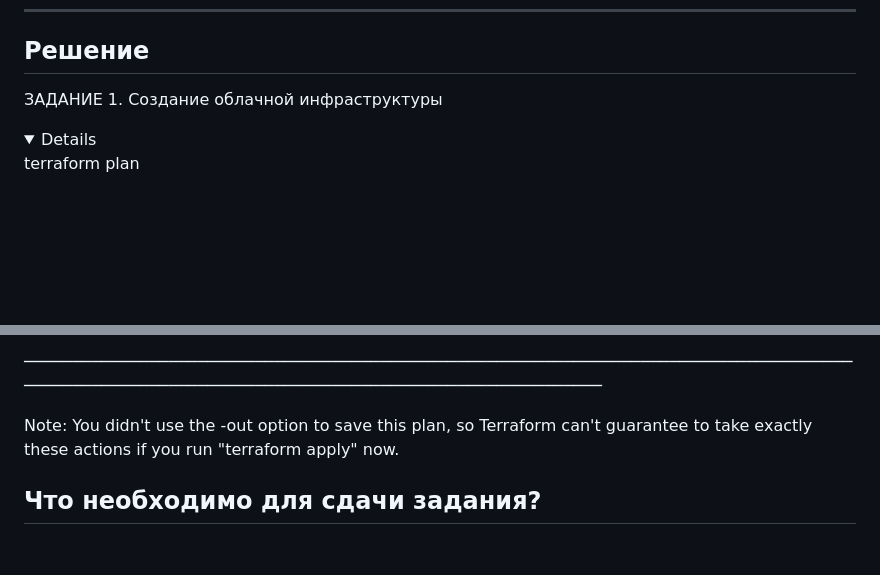
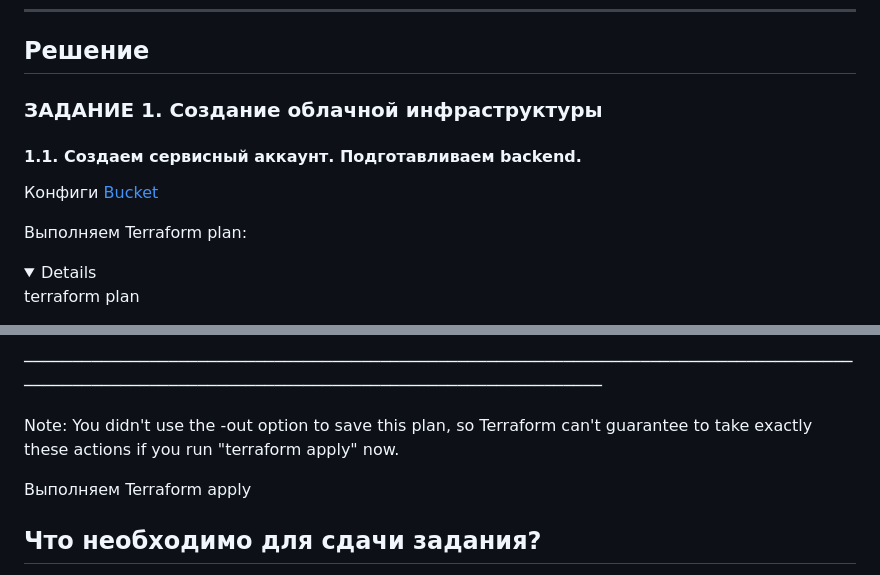
Before and after one commit to Qshar1408/Diplomnaya_rabota_2026, a Markdown page: README.md, 2 parts joined by grey strips. GitHub-like rendering; folded sections open; blank space fills up the shorter version.

Commit message:
add README v0.0.4

```diff
--- a/README.md
+++ b/README.md
@@ -137,7 +137,13 @@
 
 ## Решение
 
-ЗАДАНИЕ 1. Создание облачной инфраструктуры
+### ЗАДАНИЕ 1. Создание облачной инфраструктуры
+
+#### 1.1. Создаем сервисный аккаунт. Подготавливаем backend.
+
+Конфиги [Bucket](https://github.com/Qshar1408/Diplomnaya_rabota_2026/tree/main/bucket)
+
+Выполняем Terraform plan:
 
 <details>
 
@@ -257,6 +263,10 @@ now.
 
 </details>
 
+Выполняем Terraform apply
+
+
+
 ## Что необходимо для сдачи задания?
 
 1. Репозиторий с конфигурационными файлами Terraform и готовность продемонстрировать создание всех ресурсов с нуля.
```
